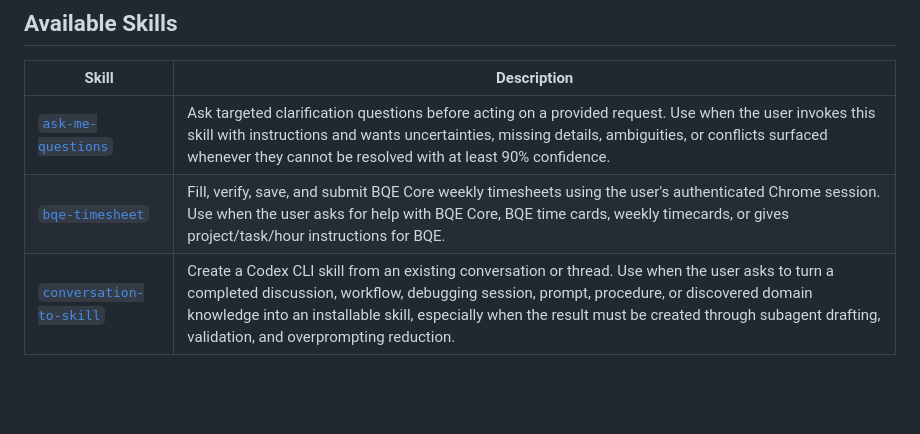
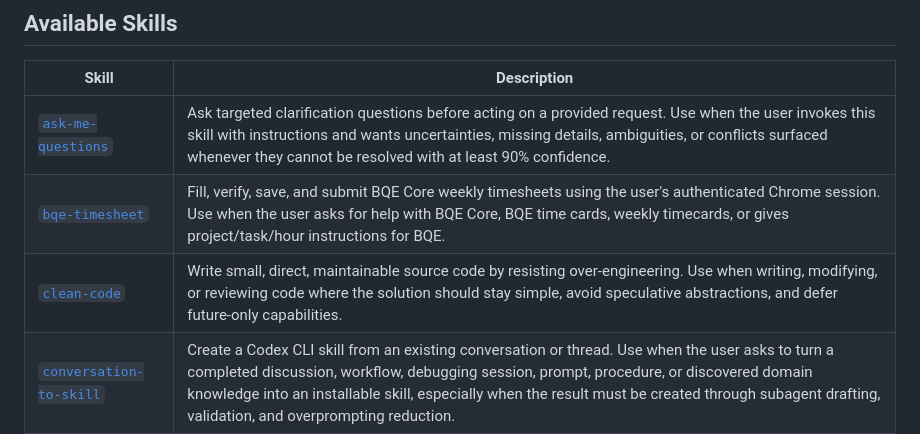
Before and after one commit to sgolovine/agent-skills, a Markdown page: README.md, the part around the change. GitHub-like rendering; blank space fills up the shorter version.

Commit message:
feat: clean code skill

```diff
--- a/README.md
+++ b/README.md
@@ -14,6 +14,7 @@ A collection of reusable Codex CLI skills.
 | --- | --- |
 | [`ask-me-questions`](skills/ask-me-questions/SKILL.md) | Ask targeted clarification questions before acting on a provided request. Use when the user invokes this skill with instructions and wants uncertainties, missing details, ambiguities, or conflicts surfaced whenever they cannot be resolved with at least 90% confidence. |
 | [`bqe-timesheet`](skills/bqe-timesheet/SKILL.md) | Fill, verify, save, and submit BQE Core weekly timesheets using the user's authenticated Chrome session. Use when the user asks for help with BQE Core, BQE time cards, weekly timecards, or gives project/task/hour instructions for BQE. |
+| [`clean-code`](skills/clean-code/SKILL.md) | Write small, direct, maintainable source code by resisting over-engineering. Use when writing, modifying, or reviewing code where the solution should stay simple, avoid speculative abstractions, and defer future-only capabilities. |
 | [`conversation-to-skill`](skills/conversation-to-skill/SKILL.md) | Create a Codex CLI skill from an existing conversation or thread. Use when the user asks to turn a completed discussion, workflow, debugging session, prompt, procedure, or discovered domain knowledge into an installable skill, especially when the result must be created through subagent drafting, validation, and overprompting reduction. |
 | [`create-commit`](skills/create-commit/SKILL.md) | Create intentional Git commits from local changes using the Conventional Commits 1.0.0 format. Use when the user asks Codex to commit work, make a git commit, stage changes, prepare a commit message, split local changes into commits, or ensure commit messages follow Conventional Commits. |
 | [`flight-research`](skills/flight-research/SKILL.md) | Run two-pass flight research with supervisor-managed subagents across flight search engines, non-ATPCO carrier sites, and direct carrier validation, aligned to user constraints and written to SQLite output. Use only when origin IATA code, destination IATA code, passenger count, departure date, and return date are provided; date mode may be relative or exact and defaults to relative. |
```
Also changed, not shown: skills/clean-code/SKILL.md (added, +37 -0 lines).
